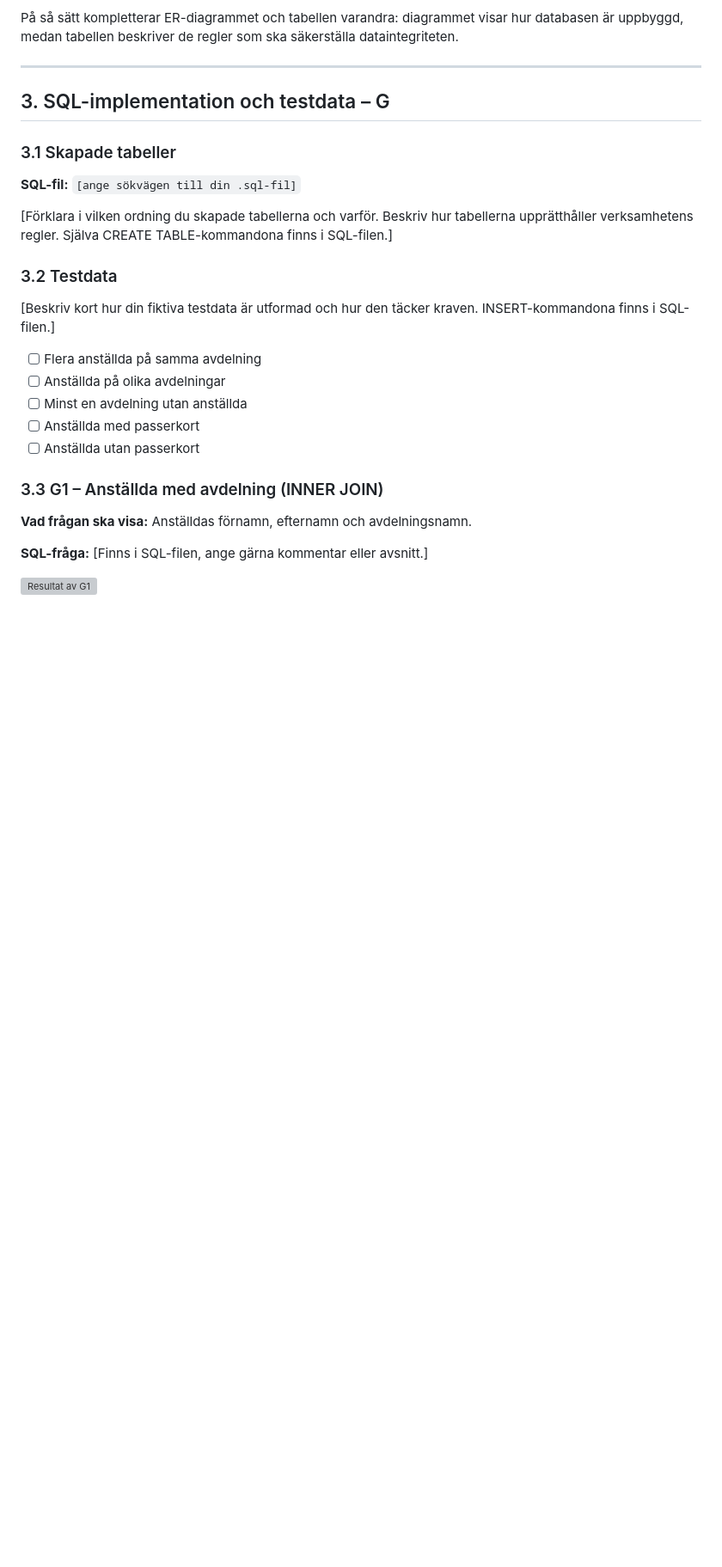
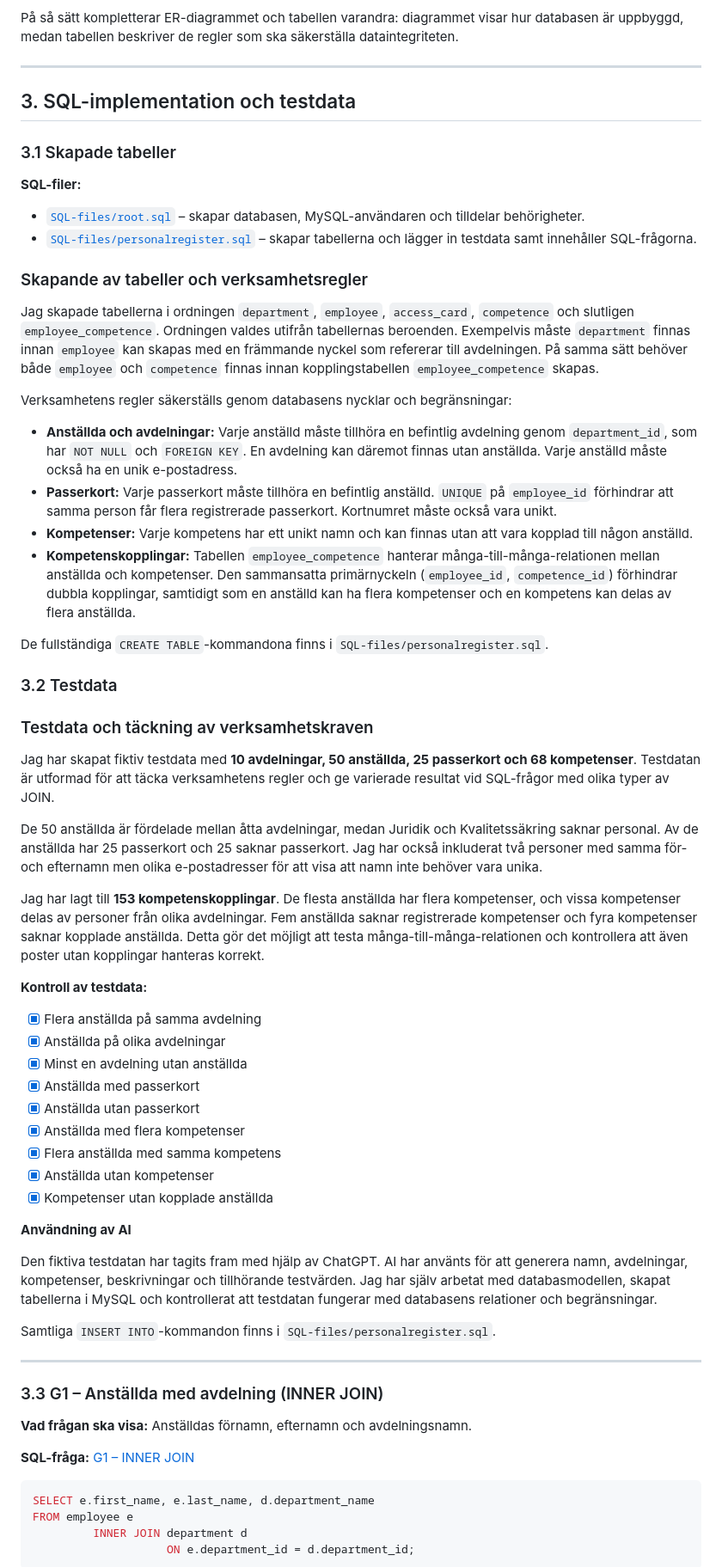
Before and after one commit to Karmatante/Databas-Labb2, a Markdown page: labboration2.md, the part around one of its changes. Shown at 86% size. Rendered like a GitHub page; blank space fills up the shorter version; grey boxes are pictures that could not be loaded.

Commit message:
add G1 and G2 JOIN queries and documentation

````diff
--- a/labboration2.md
+++ b/labboration2.md
@@ -167,29 +167,85 @@ beskriver de regler som ska säkerställa dataintegriteten.
 
 ---
 
-## 3. SQL-implementation och testdata – G
+## 3. SQL-implementation och testdata
 
 ### 3.1 Skapade tabeller
 
-**SQL-fil:** `[ange sökvägen till din .sql-fil]`
+**SQL-filer:**
 
-[Förklara i vilken ordning du skapade tabellerna och varför. Beskriv hur tabellerna upprätthåller verksamhetens regler. Själva CREATE TABLE-kommandona finns i SQL-filen.]
+- [`SQL-files/root.sql`](SQL-files/root.sql) – skapar databasen, MySQL-användaren och tilldelar behörigheter.
+- [`SQL-files/personalregister.sql`](SQL-files/personalregister.sql) – skapar tabellerna och lägger in testdata samt
+  innehåller SQL-frågorna.
+
+### Skapande av tabeller och verksamhetsregler
+
+Jag skapade tabellerna i ordningen `department`, `employee`, `access_card`, `competence` och slutligen
+`employee_competence`. Ordningen valdes utifrån tabellernas beroenden. Exempelvis måste `department` finnas innan
+`employee` kan skapas med en främmande nyckel som refererar till avdelningen. På samma sätt behöver både `employee` och
+`competence` finnas innan kopplingstabellen `employee_competence` skapas.
+
+Verksamhetens regler säkerställs genom databasens nycklar och begränsningar:
+
+* **Anställda och avdelningar:** Varje anställd måste tillhöra en befintlig avdelning genom `department_id`, som har
+  `NOT NULL` och `FOREIGN KEY`. En avdelning kan däremot finnas utan anställda. Varje anställd måste också ha en unik
+  e-postadress.
+* **Passerkort:** Varje passerkort måste tillhöra en befintlig anställd. `UNIQUE` på `employee_id` förhindrar att samma
+  person får flera registrerade passerkort. Kortnumret måste också vara unikt.
+* **Kompetenser:** Varje kompetens har ett unikt namn och kan finnas utan att vara kopplad till någon anställd.
+* **Kompetenskopplingar:** Tabellen `employee_competence` hanterar många-till-många-relationen mellan anställda och
+  kompetenser. Den sammansatta primärnyckeln (`employee_id`, `competence_id`) förhindrar dubbla kopplingar, samtidigt
+  som en anställd kan ha flera kompetenser och en kompetens kan delas av flera anställda.
+
+De fullständiga `CREATE TABLE`-kommandona finns i `SQL-files/personalregister.sql`.
 
 ### 3.2 Testdata
 
-[Beskriv kort hur din fiktiva testdata är utformad och hur den täcker kraven. INSERT-kommandona finns i SQL-filen.]
+### Testdata och täckning av verksamhetskraven
 
-- [ ] Flera anställda på samma avdelning
-- [ ] Anställda på olika avdelningar
-- [ ] Minst en avdelning utan anställda
-- [ ] Anställda med passerkort
-- [ ] Anställda utan passerkort
+Jag har skapat fiktiv testdata med **10 avdelningar, 50 anställda, 25 passerkort och 68 kompetenser**. Testdatan är
+utformad för att täcka verksamhetens regler och ge varierade resultat vid SQL-frågor med olika typer av JOIN.
+
+De 50 anställda är fördelade mellan åtta avdelningar, medan Juridik och Kvalitetssäkring saknar personal. Av de
+anställda har 25 passerkort och 25 saknar passerkort. Jag har också inkluderat två personer med samma för- och efternamn
+men olika e-postadresser för att visa att namn inte behöver vara unika.
+
+Jag har lagt till **153 kompetenskopplingar**. De flesta anställda har flera kompetenser, och vissa
+kompetenser delas av personer från olika avdelningar. Fem anställda saknar registrerade kompetenser och fyra kompetenser
+saknar kopplade anställda. Detta gör det möjligt att testa många-till-många-relationen och kontrollera att även poster
+utan kopplingar hanteras korrekt.
+
+**Kontroll av testdata:**
+
+- [x] Flera anställda på samma avdelning
+- [x] Anställda på olika avdelningar
+- [x] Minst en avdelning utan anställda
+- [x] Anställda med passerkort
+- [x] Anställda utan passerkort
+- [x] Anställda med flera kompetenser
+- [x] Flera anställda med samma kompetens
+- [x] Anställda utan kompetenser
+- [x] Kompetenser utan kopplade anställda
+
+**Användning av AI**
+
+Den fiktiva testdatan har tagits fram med hjälp av ChatGPT. AI har använts för att generera namn, avdelningar,
+kompetenser, beskrivningar och tillhörande testvärden. Jag har själv arbetat med databasmodellen, skapat tabellerna i
+MySQL och kontrollerat att testdatan fungerar med databasens relationer och begränsningar.
+
+Samtliga `INSERT INTO`-kommandon finns i `SQL-files/personalregister.sql`.
+
+---
 
 ### 3.3 G1 – Anställda med avdelning (INNER JOIN)
 
 **Vad frågan ska visa:** Anställdas förnamn, efternamn och avdelningsnamn.
 
-**SQL-fråga:** [Finns i SQL-filen, ange gärna kommentar eller avsnitt.]
+**SQL-fråga:** [G1 – INNER JOIN](SQL-files/personalregister.sql#L438-L443)
 
-![Resultat av G1](images/g1-inner-join.png)
+```sql
+SELECT e.first_name, e.last_name, d.department_name
+FROM employee e
+         INNER JOIN department d
+                    ON e.department_id = d.department_id;
+```
 
````
Also changed, not shown: other parts of labboration2.md (+38 -6 lines), pictures/G1.png (added), pictures/G2.png (added), 1 other file.
